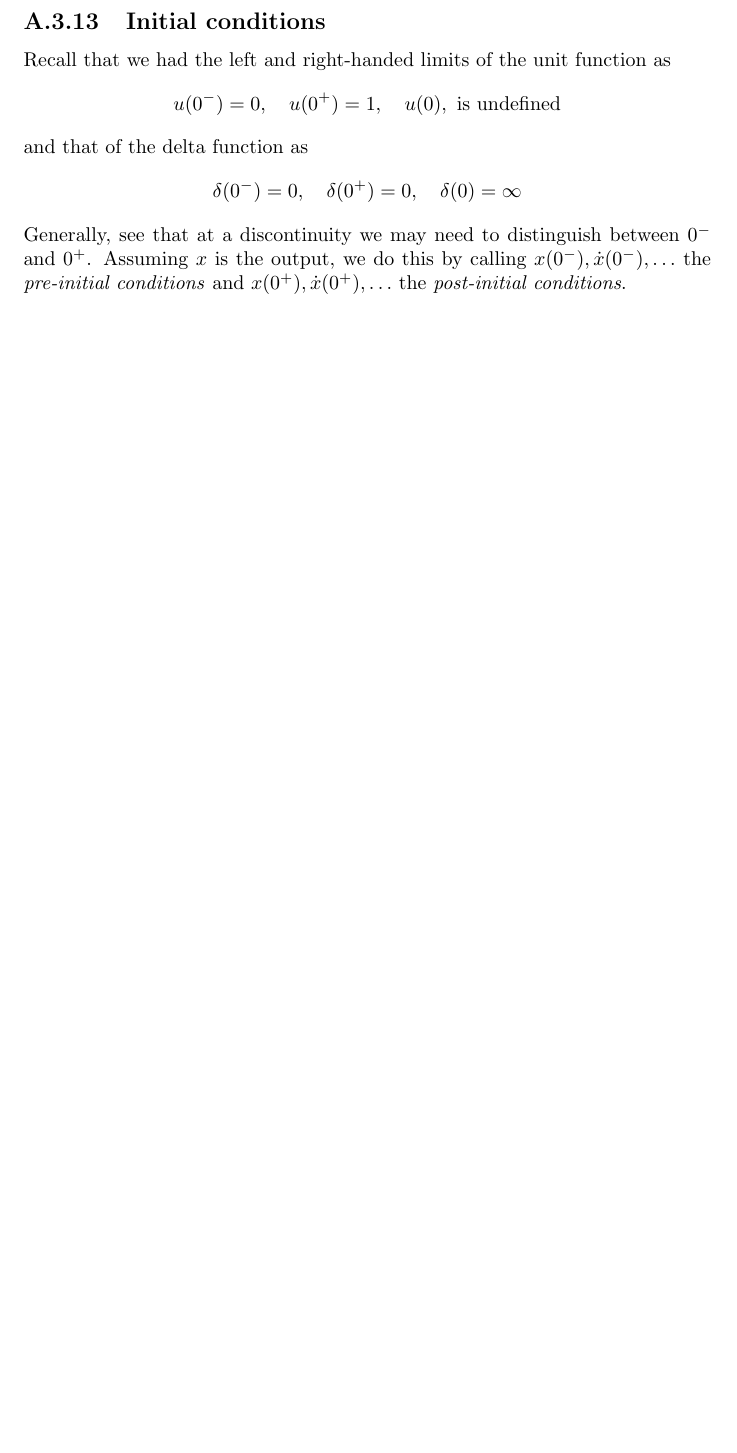
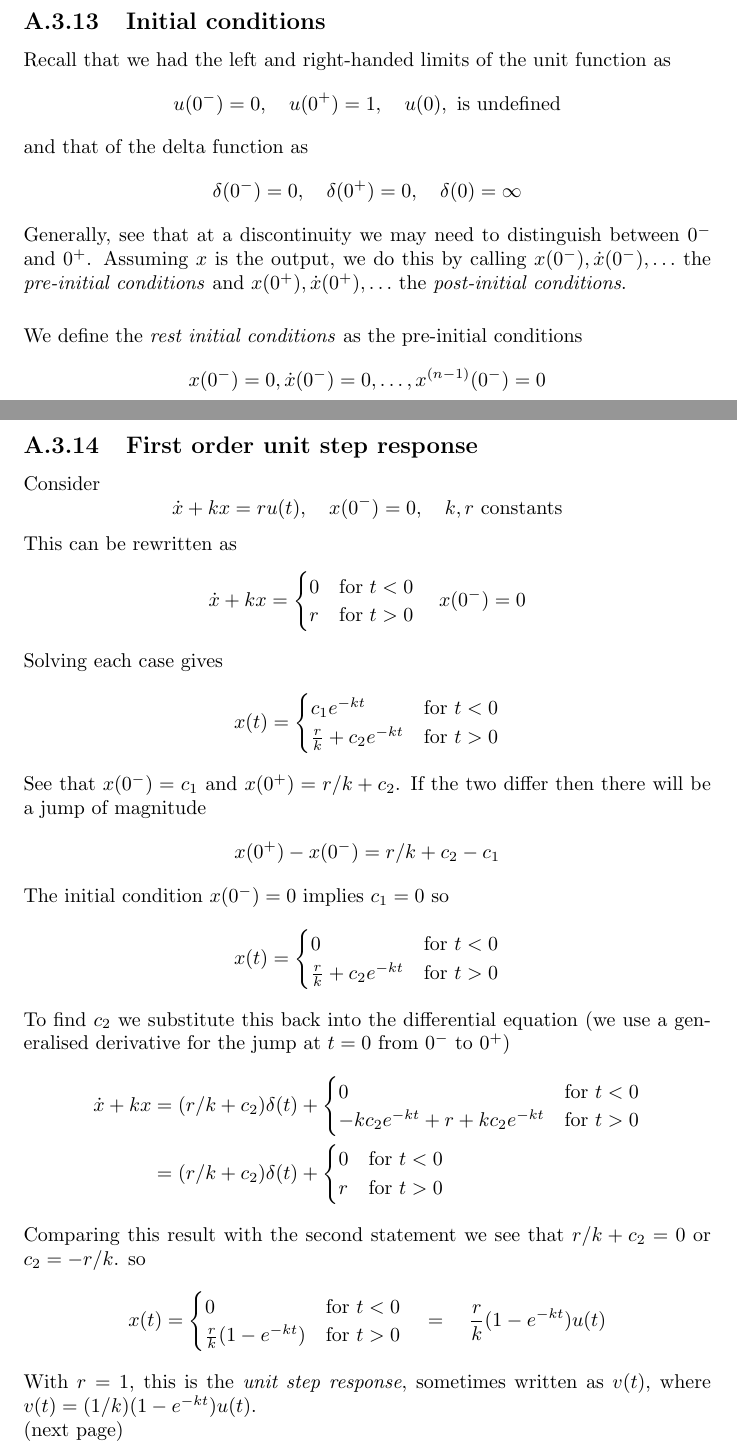
Before and after one commit to pigmaster96/mathtex, a LaTeX thesis (wiki/appendix_2/appendix_2.tex): part of page 114 of 114 before the commit and two parts of pages 114 and 115 of 116 after it, the two joined at a grey line, cut so that both start at the same text, the shorter picture padded with empty space. Compiled offline with pdfLaTeX.

Commit message:
init cond done 1st order unit step response half

```diff
--- a/wiki/appendix_2/appendix_2.tex
+++ b/wiki/appendix_2/appendix_2.tex
@@ -3718,12 +3718,64 @@ and that of the delta function as
 \end{equation*}
 Generally, see that at a discontinuity we may need to distinguish between $0^-$ and $0^+$. Assuming $x$ is the output, we
 do this by calling $x(0^-),\dot{x}(0^-),\ldots$ the \textit{pre-initial conditions} and
-$x(0^+),\dot{x}(0^+),\ldots$ the \textit{post-initial conditions}.
-
-
-
-
-
+$x(0^+),\dot{x}(0^+),\ldots$ the \textit{post-initial conditions}.\\
+\vspace{1mm}\\
+We define the \textit{rest initial conditions} as the pre-initial conditions
+\begin{equation*}
+x(0^-)=0,\dot{x}(0^-)=0,\ldots,x^{(n-1)}(0^-)=0
+\end{equation*}
+\newpage
+
+\subsection{First order unit step response}
+Consider
+\begin{equation*}
+\dot{x}+kx=ru(t),\quad x(0^-)=0,\quad k,r\text{ constants}
+\end{equation*}
+This can be rewritten as
+\begin{equation*}
+\dot{x}+kx=\begin{cases}0&\text{for }t<0\\
+r&\text{for }t>0\end{cases}
+\quad x(0^-)=0
+\end{equation*}
+Solving each case gives
+\begin{equation*}
+x(t)=\begin{cases}c_1e^{-kt}&\text{for }t<0\\
+\frac{r}{k}+c_2e^{-kt}&\text{for }t>0\end{cases}
+\end{equation*}
+See that $x(0^-)=c_1$ and $x(0^+)=r/k+c_2$. If the two differ then there will be a jump of magnitude
+\begin{equation*}
+x(0^+)-x(0^-)=r/k+c_2-c_1
+\end{equation*}
+The initial condition $x(0^-)=0$ implies $c_1=0$ so
+\begin{equation*}
+x(t)=\begin{cases}0&\text{for }t<0\\
+\frac{r}{k}+c_2e^{-kt}&\text{for }t>0\end{cases}
+\end{equation*}
+To find $c_2$ we substitute this back into the differential equation (we use a generalised derivative
+for the jump at $t=0$ from $0^-$ to $0^+$)
+\begin{align*}
+\dot{x}+kx&=(r/k+c_2)\delta(t)+\begin{cases}
+0&\text{for }t<0\\
+-kc_2e^{-kt}+r+kc_2e^{-kt}&\text{for }t>0
+\end{cases}\\
+&=(r/k+c_2)\delta(t)+\begin{cases}
+0&\text{for }t<0\\
+r&\text{for }t>0\end{cases}
+\end{align*}
+Comparing this result with the second statement we see that
+$r/k+c_2=0$ or $c_2=-r/k$.
+so
+\begin{equation*}
+x(t)=\begin{cases}0&\text{for }t<0\\
+\frac{r}{k}(1-e^{-kt})&\text{for }t>0\end{cases}
+\quad=\quad\frac{r}{k}(1-e^{-kt})u(t)
+\end{equation*}
+With $r=1$, this is the \textit{unit step response}, sometimes written as $v(t)$, where
+$v(t)=(1/k)(1-e^{-kt})u(t)$.\\
+(next page)
+\newpage
+\noindent\textbf{Intuition and simplification}\\
+Plotted is the \textit{unit} step response:
 
 
 
```
Also changed, not shown: wiki/appendix_2/appendix_2.pdf, 5 other files.
